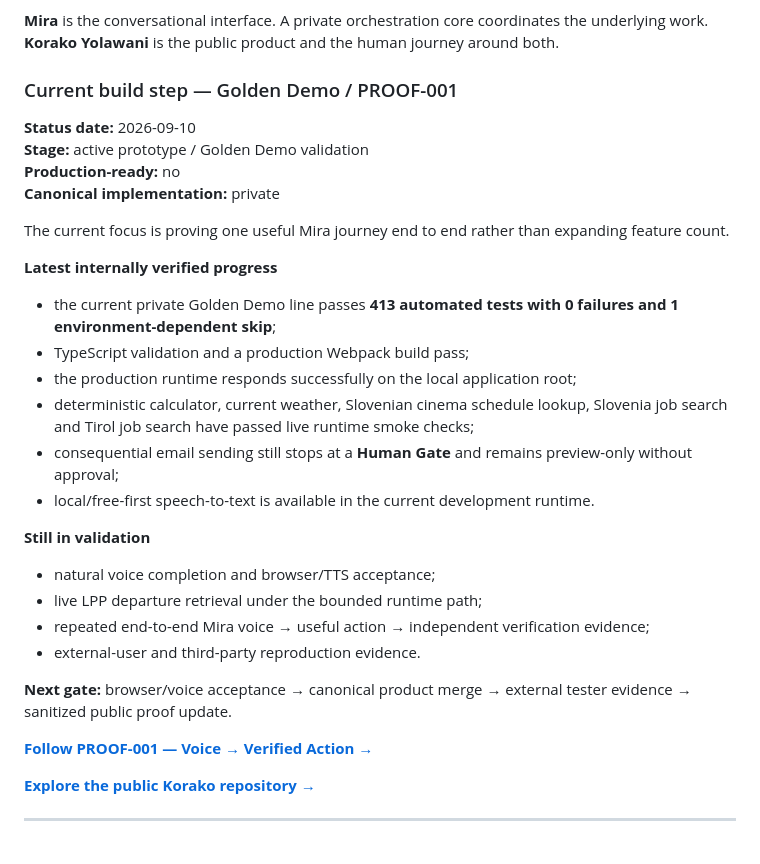
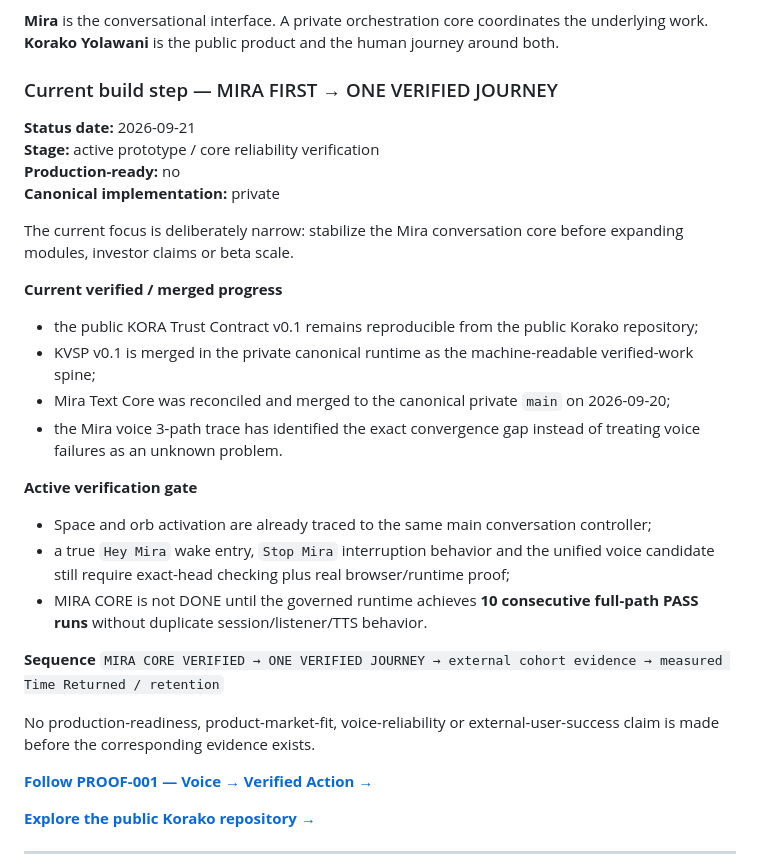
Before and after one commit to vcheeko/vcheeko, a Markdown page: README.md, the part around the change. Drawn GitHub-style.

Commit message:
Sync founder profile to 2026-09-21 Korako truth

```diff
--- a/README.md
+++ b/README.md
@@ -23,30 +23,30 @@ Korako is being built to reduce human-postman work between otherwise capable sys
 
 **Mira** is the conversational interface. A private orchestration core coordinates the underlying work. **Korako Yolawani** is the public product and the human journey around both.
 
-### Current build step — Golden Demo / PROOF-001
+### Current build step — MIRA FIRST → ONE VERIFIED JOURNEY
 
-**Status date:** 2026-09-10
-**Stage:** active prototype / Golden Demo validation
+**Status date:** 2026-09-21
+**Stage:** active prototype / core reliability verification
 **Production-ready:** no
 **Canonical implementation:** private
 
-The current focus is proving one useful Mira journey end to end rather than expanding feature count.
+The current focus is deliberately narrow: stabilize the Mira conversation core before expanding modules, investor claims or beta scale.
 
-**Latest internally verified progress**
-- the current private Golden Demo line passes **413 automated tests with 0 failures and 1 environment-dependent skip**;
-- TypeScript validation and a production Webpack build pass;
-- the production runtime responds successfully on the local application root;
-- deterministic calculator, current weather, Slovenian cinema schedule lookup, Slovenia job search and Tirol job search have passed live runtime smoke checks;
-- consequential email sending still stops at a **Human Gate** and remains preview-only without approval;
-- local/free-first speech-to-text is available in the current development runtime.
+**Current verified / merged progress**
+- the public KORA Trust Contract v0.1 remains reproducible from the public Korako repository;
+- KVSP v0.1 is merged in the private canonical runtime as the machine-readable verified-work spine;
+- Mira Text Core was reconciled and merged to the canonical private `main` on 2026-09-20;
+- the Mira voice 3-path trace has identified the exact convergence gap instead of treating voice failures as an unknown problem.
 
-**Still in validation**
-- natural voice completion and browser/TTS acceptance;
-- live LPP departure retrieval under the bounded runtime path;
-- repeated end-to-end Mira voice → useful action → independent verification evidence;
-- external-user and third-party reproduction evidence.
+**Active verification gate**
+- Space and orb activation are already traced to the same main conversation controller;
+- a true `Hey Mira` wake entry, `Stop Mira` interruption behavior and the unified voice candidate still require exact-head checking plus real browser/runtime proof;
+- MIRA CORE is not DONE until the governed runtime achieves **10 consecutive full-path PASS runs** without duplicate session/listener/TTS behavior.
 
-**Next gate:** browser/voice acceptance → canonical product merge → external tester evidence → sanitized public proof update.
+**Sequence**
+`MIRA CORE VERIFIED → ONE VERIFIED JOURNEY → external cohort evidence → measured Time Returned / retention`
+
+No production-readiness, product-market-fit, voice-reliability or external-user-success claim is made before the corresponding evidence exists.
 
 [**Follow PROOF-001 — Voice → Verified Action →**](https://github.com/vcheeko/korako-yolawani/issues/3)
 
```
